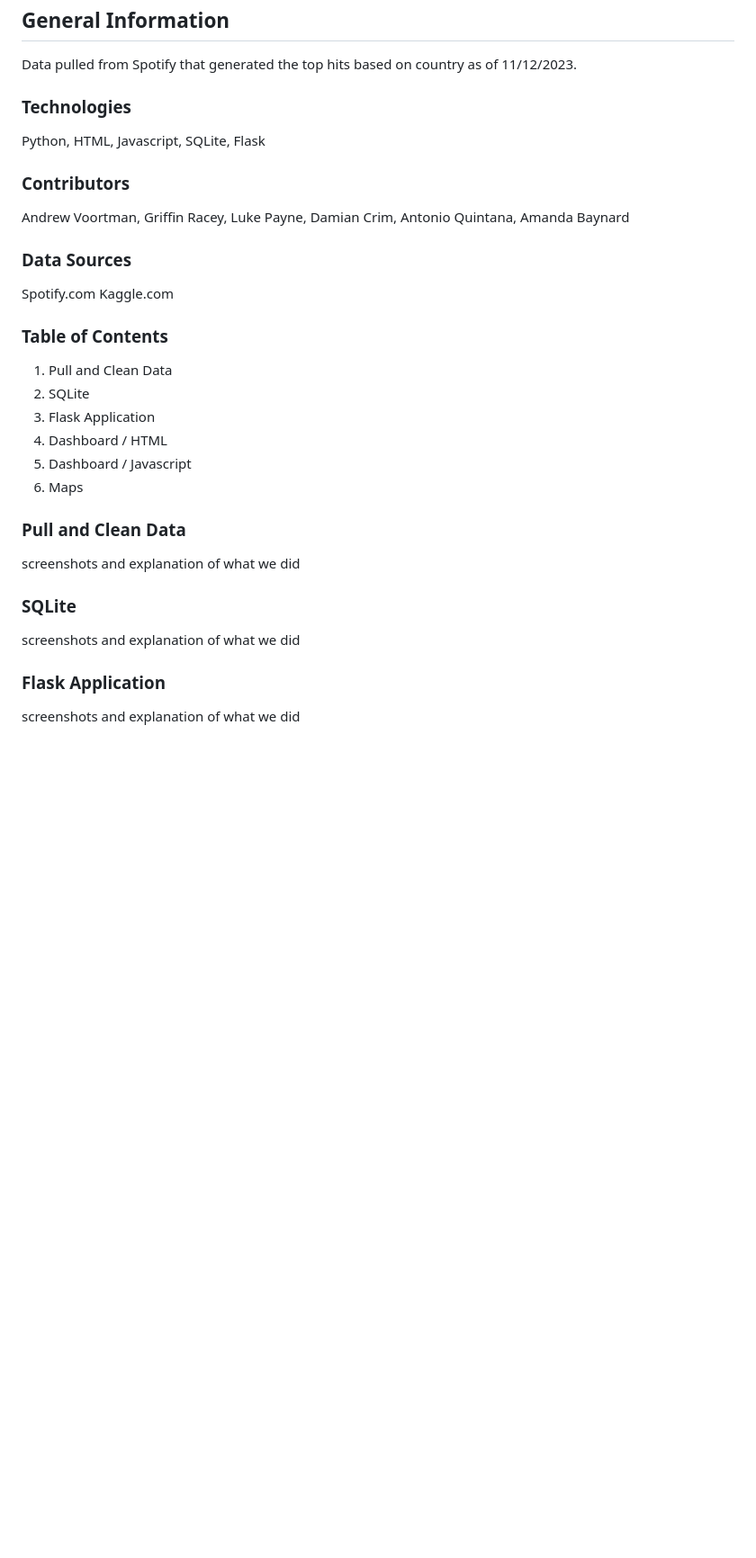
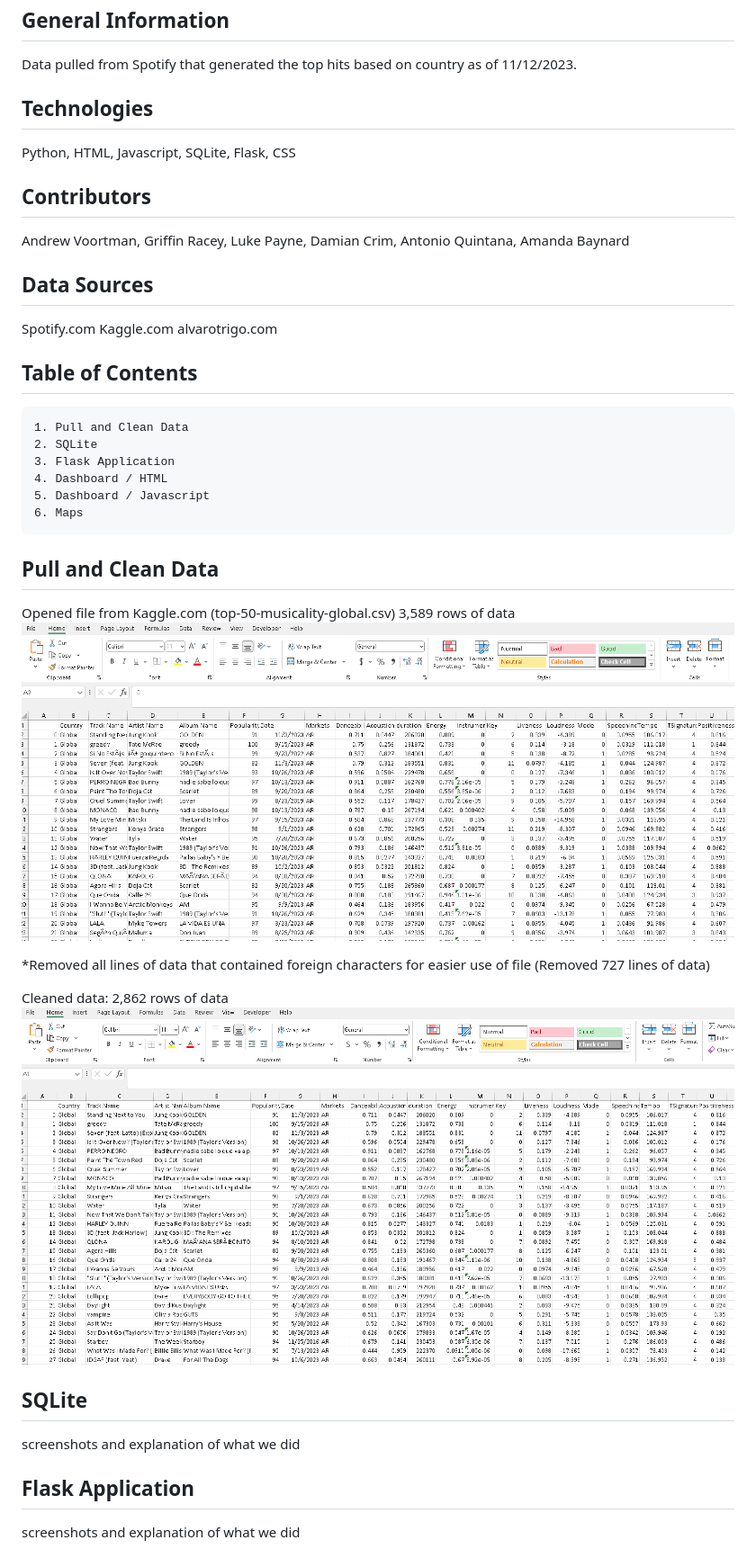
Before and after one commit to andrew-voortman/Exploring-Music-Using-Spotify_API, a Markdown page: README.md, the part around the change printed below. Shown: that part at 90% size. GitHub-like rendering; pictures changed too: image-1.png (added), image.png (added); blank space fills up the shorter version.

```diff
--- a/README.md
+++ b/README.md
@@ -3,34 +3,44 @@
 ## General Information ##
 Data pulled from Spotify that generated the top hits based on country as of 11/12/2023.
 
-### Technologies ###
-Python, HTML, Javascript, SQLite, Flask
+## Technologies ##
+Python, HTML, Javascript, SQLite, Flask, CSS
 
-### Contributors ###
+## Contributors ##
 Andrew Voortman, Griffin Racey, Luke Payne, Damian Crim, Antonio Quintana, Amanda Baynard
 
-### Data Sources ###
+## Data Sources ##
 Spotify.com
 Kaggle.com
+alvarotrigo.com
 
-### Table of Contents ###
-1. Pull and Clean Data
-2. SQLite
-3. Flask Application
-4. Dashboard / HTML
-5. Dashboard / Javascript
-6. Maps
+## Table of Contents ##
+    1. Pull and Clean Data
+    2. SQLite
+    3. Flask Application
+    4. Dashboard / HTML
+    5. Dashboard / Javascript
+    6. Maps
 
-### Pull and Clean Data ###
-screenshots and explanation of what we did
+## Pull and Clean Data ##
+Opened file from Kaggle.com (top-50-musicality-global.csv)
+3,589 rows of data
+![Alt text](image.png)
+
+*Removed all lines of data that contained foreign characters for easier use of file
+(Removed 727 lines of data)
 
 
-### SQLite ###
+Cleaned data:
+2,862 rows of data
+![Alt text](image-1.png)
+
+## SQLite ##
 screenshots and explanation of what we did
 
 
 
-### Flask Application ###
+## Flask Application ##
 screenshots and explanation of what we did
 
 
```
Also changed, not shown: other parts of README.md (+9 -7 lines), image-2.png (added).
